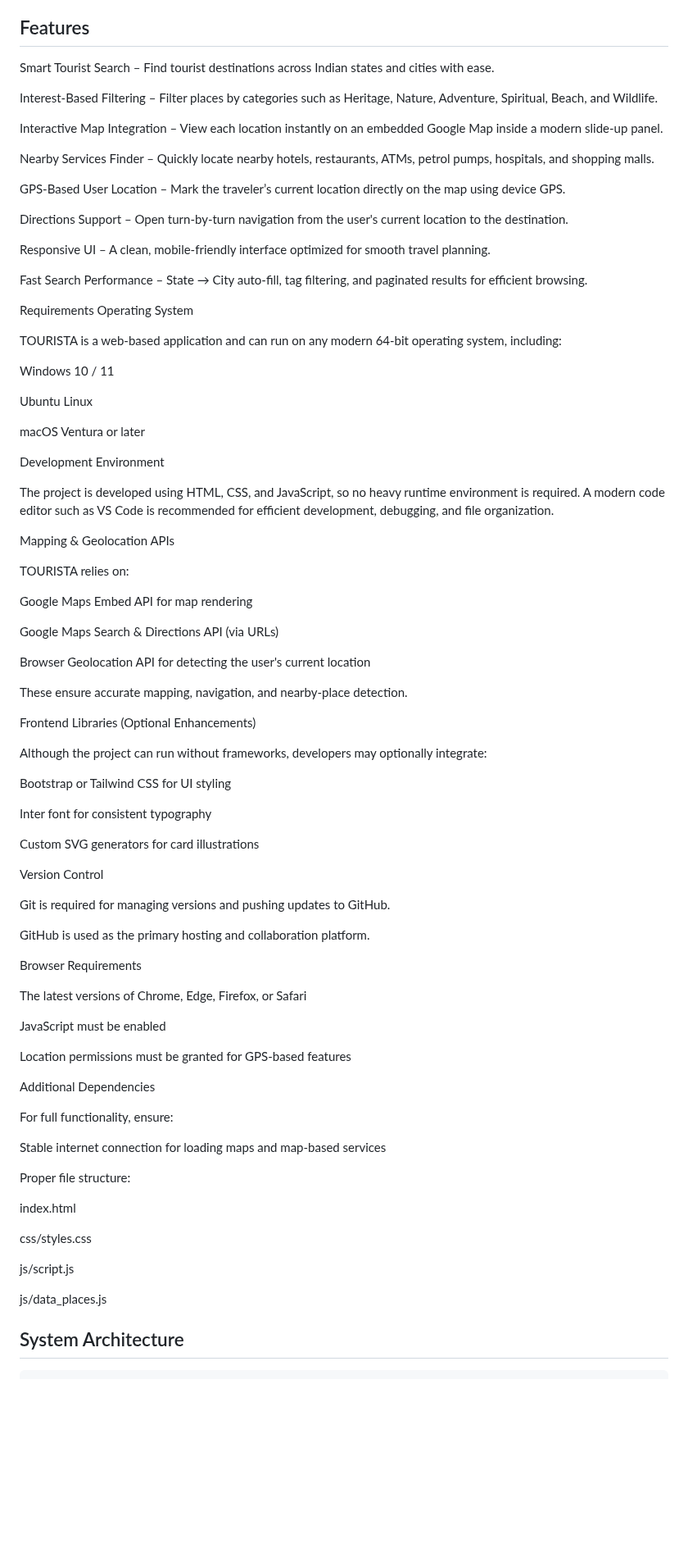
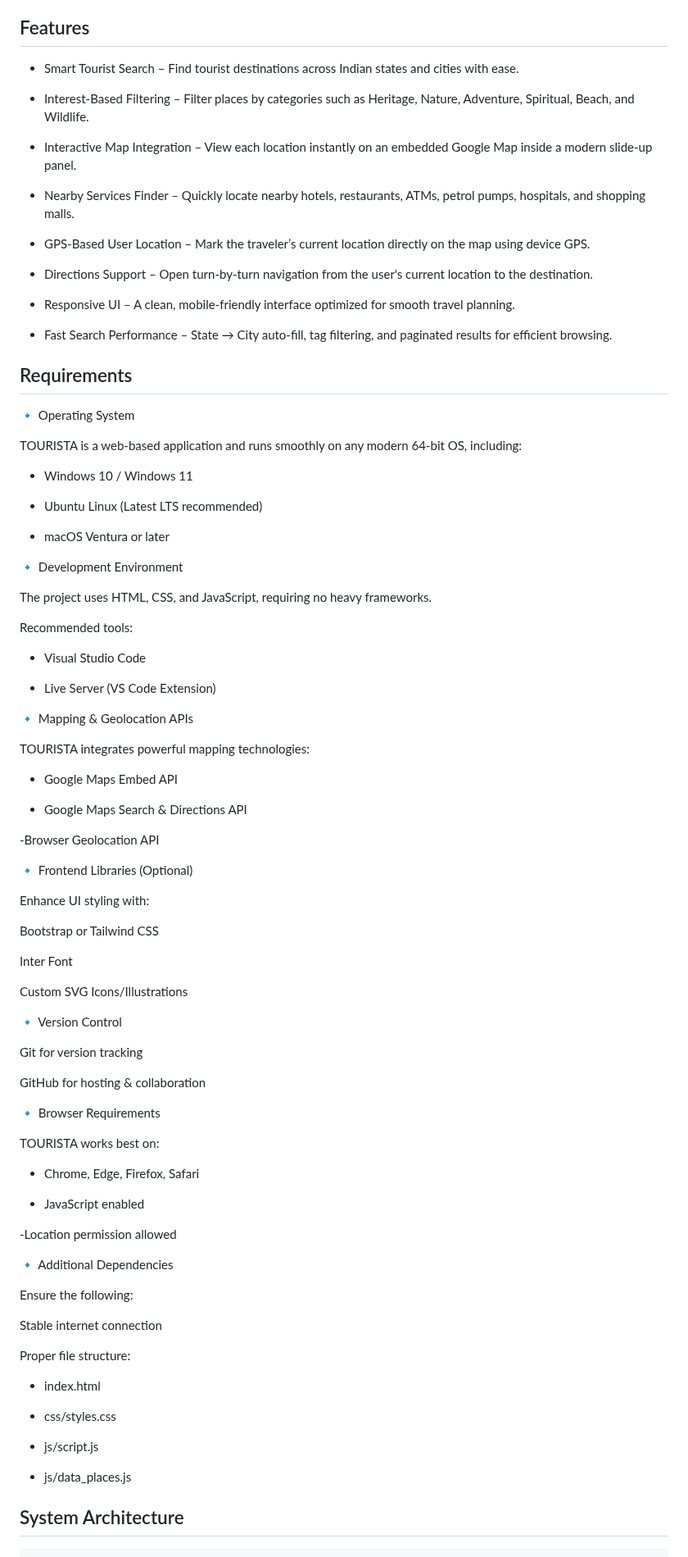
Before and after one commit to Hemanthreddy0321/smart-tourist-india-miniproject, a Markdown page: README.md, the part around the change. Shown at 82% size. Rendered like a GitHub page; blank space fills up the shorter version.

```diff
--- a/README.md
+++ b/README.md
@@ -10,89 +10,99 @@ By integrating dynamic Google Maps support and interactive UI components, TOURIS
 
 ## Features
 
-Smart Tourist Search – Find tourist destinations across Indian states and cities with ease.
+ - Smart Tourist Search – Find tourist destinations across Indian states and cities with ease.
 
-Interest-Based Filtering – Filter places by categories such as Heritage, Nature, Adventure, Spiritual, Beach, and Wildlife.
+ - Interest-Based Filtering – Filter places by categories such as Heritage, Nature, Adventure, Spiritual, Beach, and Wildlife.
 
-Interactive Map Integration – View each location instantly on an embedded Google Map inside a modern slide-up panel.
+ - Interactive Map Integration – View each location instantly on an embedded Google Map inside a modern slide-up panel.
 
-Nearby Services Finder – Quickly locate nearby hotels, restaurants, ATMs, petrol pumps, hospitals, and shopping malls.
+ - Nearby Services Finder – Quickly locate nearby hotels, restaurants, ATMs, petrol pumps, hospitals, and shopping malls.
 
-GPS-Based User Location – Mark the traveler’s current location directly on the map using device GPS.
+ - GPS-Based User Location – Mark the traveler’s current location directly on the map using device GPS.
 
-Directions Support – Open turn-by-turn navigation from the user's current location to the destination.
+ - Directions Support – Open turn-by-turn navigation from the user's current location to the destination.
 
-Responsive UI – A clean, mobile-friendly interface optimized for smooth travel planning.
+ - Responsive UI – A clean, mobile-friendly interface optimized for smooth travel planning.
 
-Fast Search Performance – State → City auto-fill, tag filtering, and paginated results for efficient browsing.
+ - Fast Search Performance – State → City auto-fill, tag filtering, and paginated results for efficient browsing.
 
-Requirements
-Operating System
+## Requirements
 
-TOURISTA is a web-based application and can run on any modern 64-bit operating system, including:
+🔹 Operating System
 
-Windows 10 / 11
+TOURISTA is a web-based application and runs smoothly on any modern 64-bit OS, including:
 
-Ubuntu Linux
+ - Windows 10 / Windows 11
 
-macOS Ventura or later
+ - Ubuntu Linux (Latest LTS recommended)
 
-Development Environment
+ - macOS Ventura or later
 
-The project is developed using HTML, CSS, and JavaScript, so no heavy runtime environment is required.
-A modern code editor such as VS Code is recommended for efficient development, debugging, and file organization.
+🔹 Development Environment
 
-Mapping & Geolocation APIs
+The project uses HTML, CSS, and JavaScript, requiring no heavy frameworks.
 
-TOURISTA relies on:
+Recommended tools:
 
-Google Maps Embed API for map rendering
+ - Visual Studio Code
 
-Google Maps Search & Directions API (via URLs)
+ - Live Server (VS Code Extension)
 
-Browser Geolocation API for detecting the user's current location
+🔹 Mapping & Geolocation APIs
 
-These ensure accurate mapping, navigation, and nearby-place detection.
+TOURISTA integrates powerful mapping technologies:
 
-Frontend Libraries (Optional Enhancements)
+  - Google Maps Embed API
 
-Although the project can run without frameworks, developers may optionally integrate:
+ - Google Maps Search & Directions API
 
-Bootstrap or Tailwind CSS for UI styling
+  -Browser Geolocation API
 
-Inter font for consistent typography
+🔹 Frontend Libraries (Optional)
 
-Custom SVG generators for card illustrations
+Enhance UI styling with:
 
-Version Control
+Bootstrap or Tailwind CSS
 
-Git is required for managing versions and pushing updates to GitHub.
+Inter Font
 
-GitHub is used as the primary hosting and collaboration platform.
+Custom SVG Icons/Illustrations
 
-Browser Requirements
+🔹 Version Control
 
-The latest versions of Chrome, Edge, Firefox, or Safari
+Git for version tracking
 
-JavaScript must be enabled
+GitHub for hosting & collaboration
 
-Location permissions must be granted for GPS-based features
+🔹 Browser Requirements
 
-Additional Dependencies
+TOURISTA works best on:
 
-For full functionality, ensure:
+  - Chrome, Edge, Firefox, Safari
 
-Stable internet connection for loading maps and map-based services
+  - JavaScript enabled
 
-Proper file structure:
+  -Location permission allowed
 
-index.html
+🔹 Additional Dependencies
 
-css/styles.css
+Ensure the following:
 
-js/script.js
+Stable internet connection
 
-js/data_places.js
+
+
+
+
+ Proper file structure:
+
+  - index.html
+
+ - css/styles.css
+
+ - js/script.js
+
+ - js/data_places.js
 
 
 ## System Architecture
```
